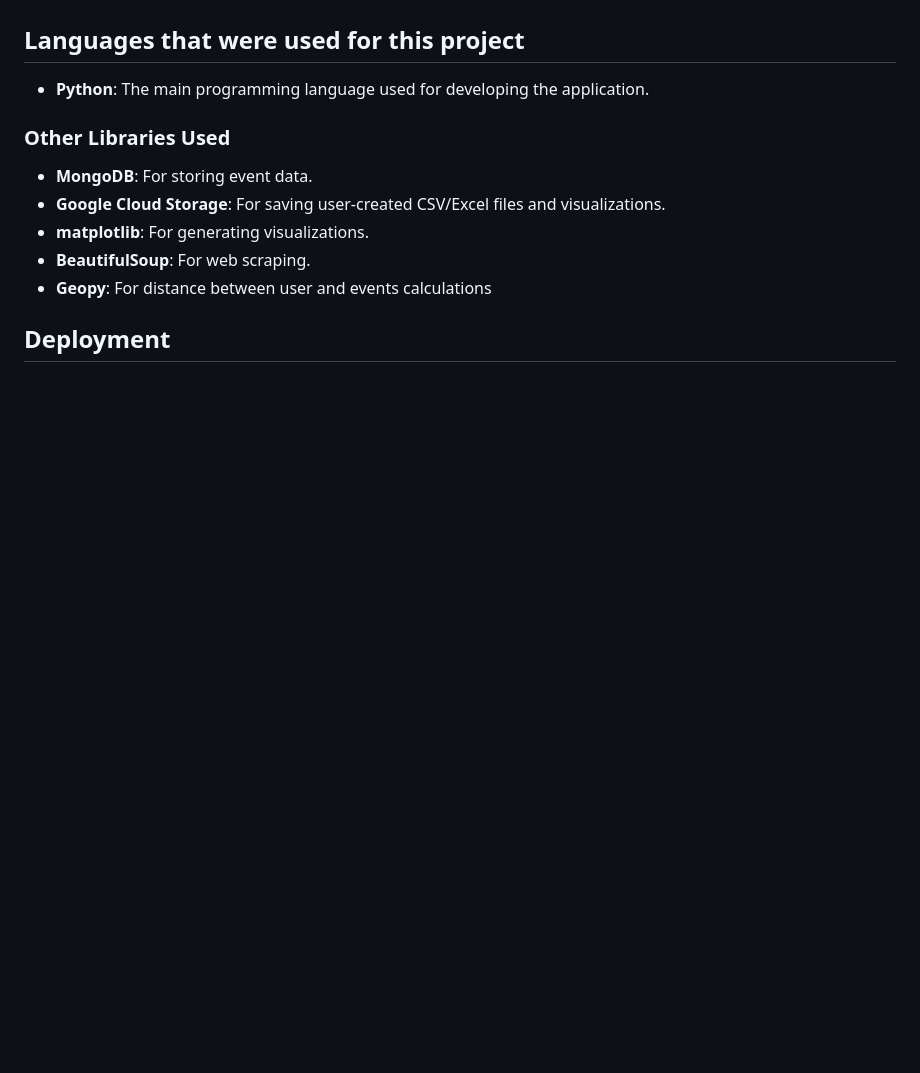
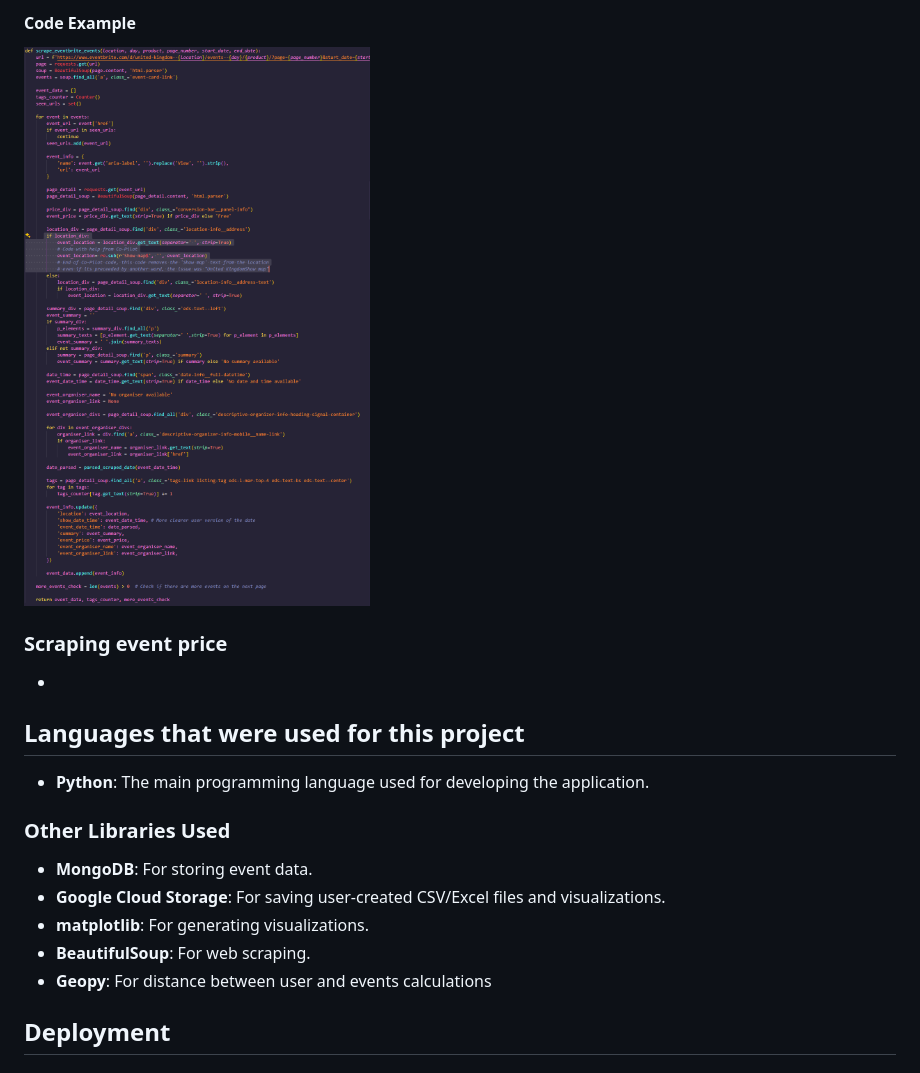
Before and after one commit to MaxBWiseman/Event-Hoarder-Project3, a Markdown page: README.md, the part around the change printed below. GitHub-like rendering; pictures changed too: images/eventlocationscrapingss1.png (added); blank space fills up the shorter version.

Commit message:
task: updated readme

```diff
--- a/README.md
+++ b/README.md
@@ -131,3 +185,13 @@ Thorough manual testing was conducted to ensure the reliability and accuracy of
+#### Code Example
+![alt text](images/eventlocationscrapingss1.png)
+
+### Scraping event price
+
+-
+
+
+
+
 ## Languages that were used for this project
 
 - **Python**: The main programming language used for developing the application.
```
Also changed, not shown: other parts of README.md (+54 -0 lines), images/parsescrapeddatess1.png (added), images/parsescrapeddatess2.png (added), images/pythonvalidation.png (added).
